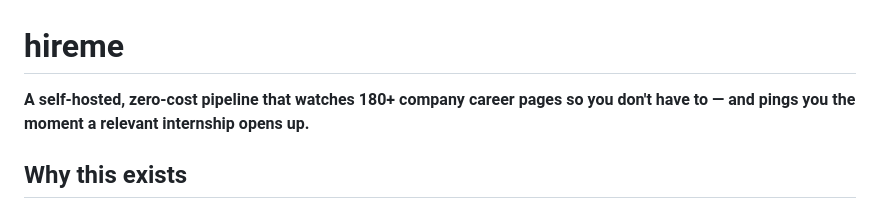
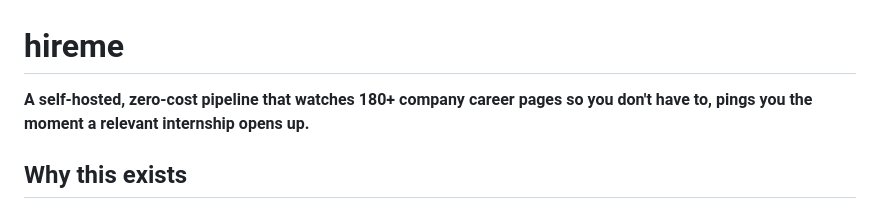
Before and after one commit to ZacharyHRQ/hiremepls, a Markdown page: README.md, the part around the change. GitHub-like rendering.

Commit message:
Fix punctuation in project description

```diff
--- a/README.md
+++ b/README.md
@@ -1,6 +1,6 @@
 # hireme
 
-**A self-hosted, zero-cost pipeline that watches 180+ company career pages so you don't have to — and pings you the moment a relevant internship opens up.**
+**A self-hosted, zero-cost pipeline that watches 180+ company career pages so you don't have to, pings you the moment a relevant internship opens up.**
 
 ## Why this exists
 
```
